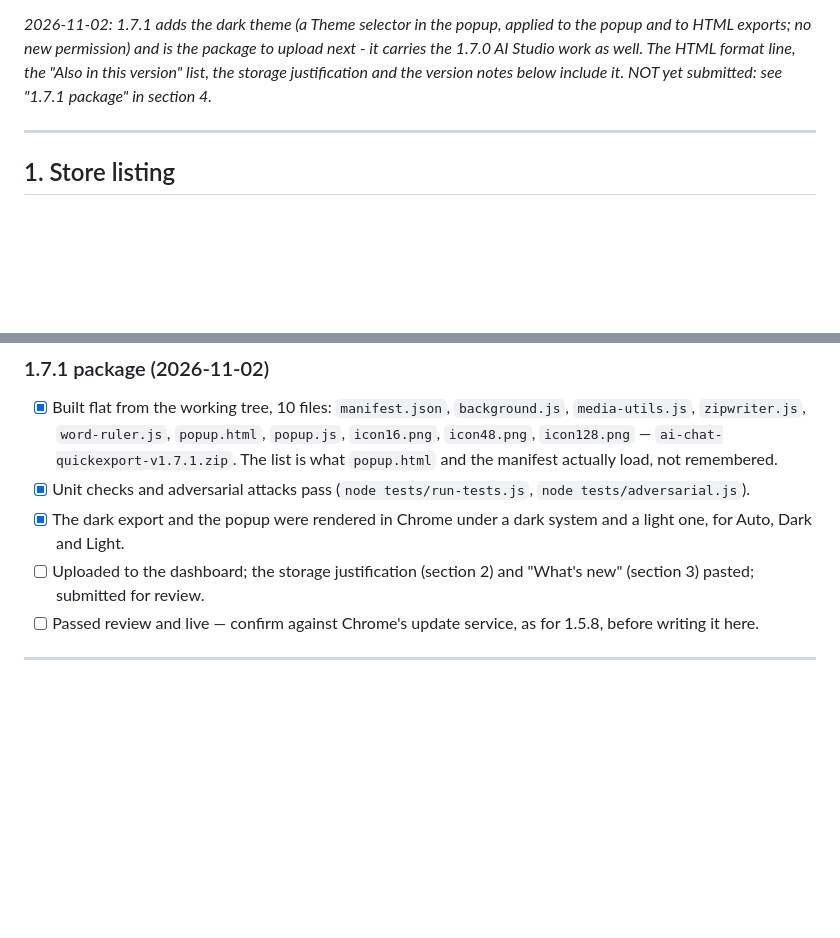
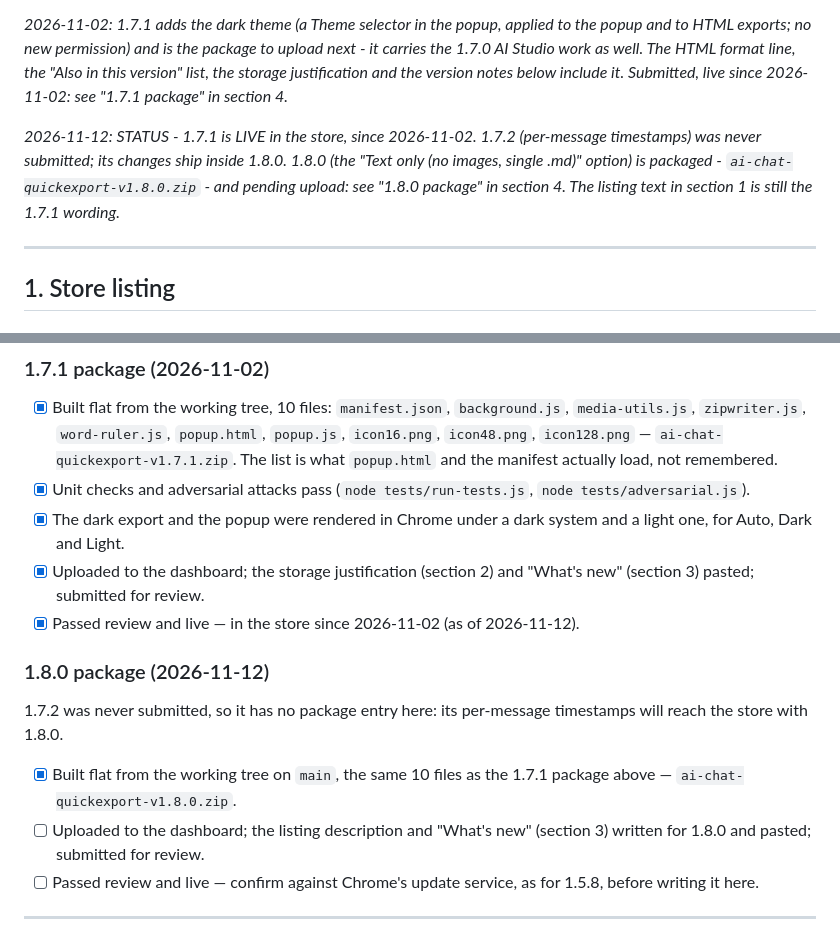
Before and after one commit to ethbuilds-dev/ai-chat-quickexport, a Markdown page: docs/store-submission.md, 2 parts joined by grey strips. Rendered like a GitHub page; blank space fills up the shorter version.

```diff
--- a/docs/store-submission.md
+++ b/docs/store-submission.md
@@ -16,7 +16,13 @@ submitted). The 1.5.8 wording they replace is in git history.*
 the popup and to HTML exports; no new permission) and is the package to upload
 next - it carries the 1.7.0 AI Studio work as well. The HTML format line, the
 "Also in this version" list, the storage justification and the version notes below
-include it. NOT yet submitted: see "1.7.1 package" in section 4.*
+include it. Submitted, live since 2026-11-02: see "1.7.1 package" in section 4.*
+
+*2026-11-12: STATUS - 1.7.1 is LIVE in the store, since 2026-11-02. 1.7.2
+(per-message timestamps) was never submitted; its changes ship inside 1.8.0.
+1.8.0 (the "Text only (no images, single .md)" option) is packaged -
+`ai-chat-quickexport-v1.8.0.zip` - and pending upload: see "1.8.0 package" in
+section 4. The listing text in section 1 is still the 1.7.1 wording.*
 
 ---
 
@@ -176,7 +182,15 @@ Between the published 1.4.0 and this 1.5.8, two host permissions are added — `
 - [x] Built flat from the working tree, 10 files: `manifest.json`, `background.js`, `media-utils.js`, `zipwriter.js`, `word-ruler.js`, `popup.html`, `popup.js`, `icon16.png`, `icon48.png`, `icon128.png` — `ai-chat-quickexport-v1.7.1.zip`. The list is what `popup.html` and the manifest actually load, not remembered.
 - [x] Unit checks and adversarial attacks pass (`node tests/run-tests.js`, `node tests/adversarial.js`).
 - [x] The dark export and the popup were rendered in Chrome under a dark system and a light one, for Auto, Dark and Light.
-- [ ] Uploaded to the dashboard; the storage justification (section 2) and "What's new" (section 3) pasted; submitted for review.
+- [x] Uploaded to the dashboard; the storage justification (section 2) and "What's new" (section 3) pasted; submitted for review.
+- [x] Passed review and live — in the store since 2026-11-02 (as of 2026-11-12).
+
+### 1.8.0 package (2026-11-12)
+
+1.7.2 was never submitted, so it has no package entry here: its per-message timestamps will reach the store with 1.8.0.
+
+- [x] Built flat from the working tree on `main`, the same 10 files as the 1.7.1 package above — `ai-chat-quickexport-v1.8.0.zip`.
+- [ ] Uploaded to the dashboard; the listing description and "What's new" (section 3) written for 1.8.0 and pasted; submitted for review.
 - [ ] Passed review and live — confirm against Chrome's update service, as for 1.5.8, before writing it here.
 
 ---
```
Also changed, not shown: README.md (+11 -0 lines).
